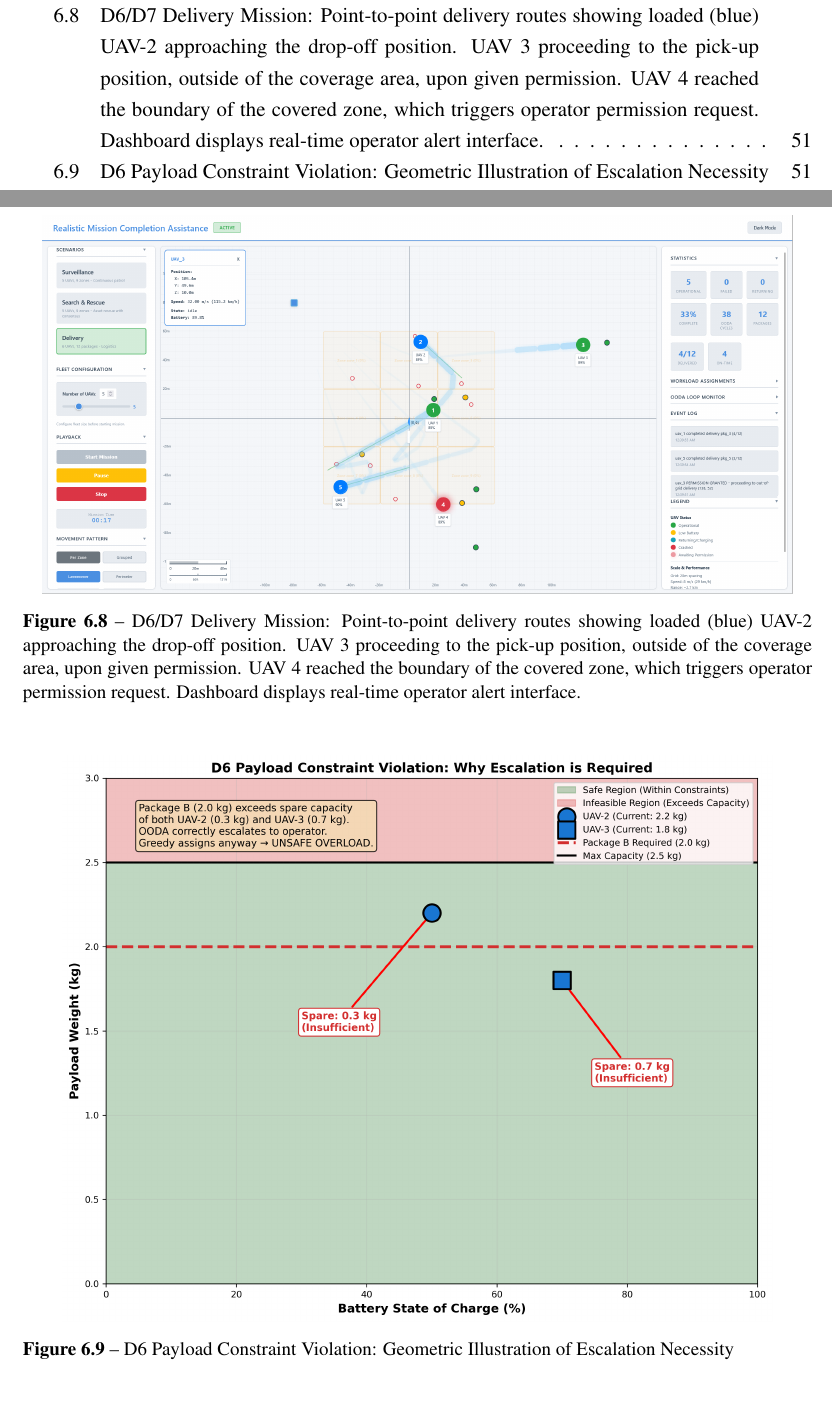
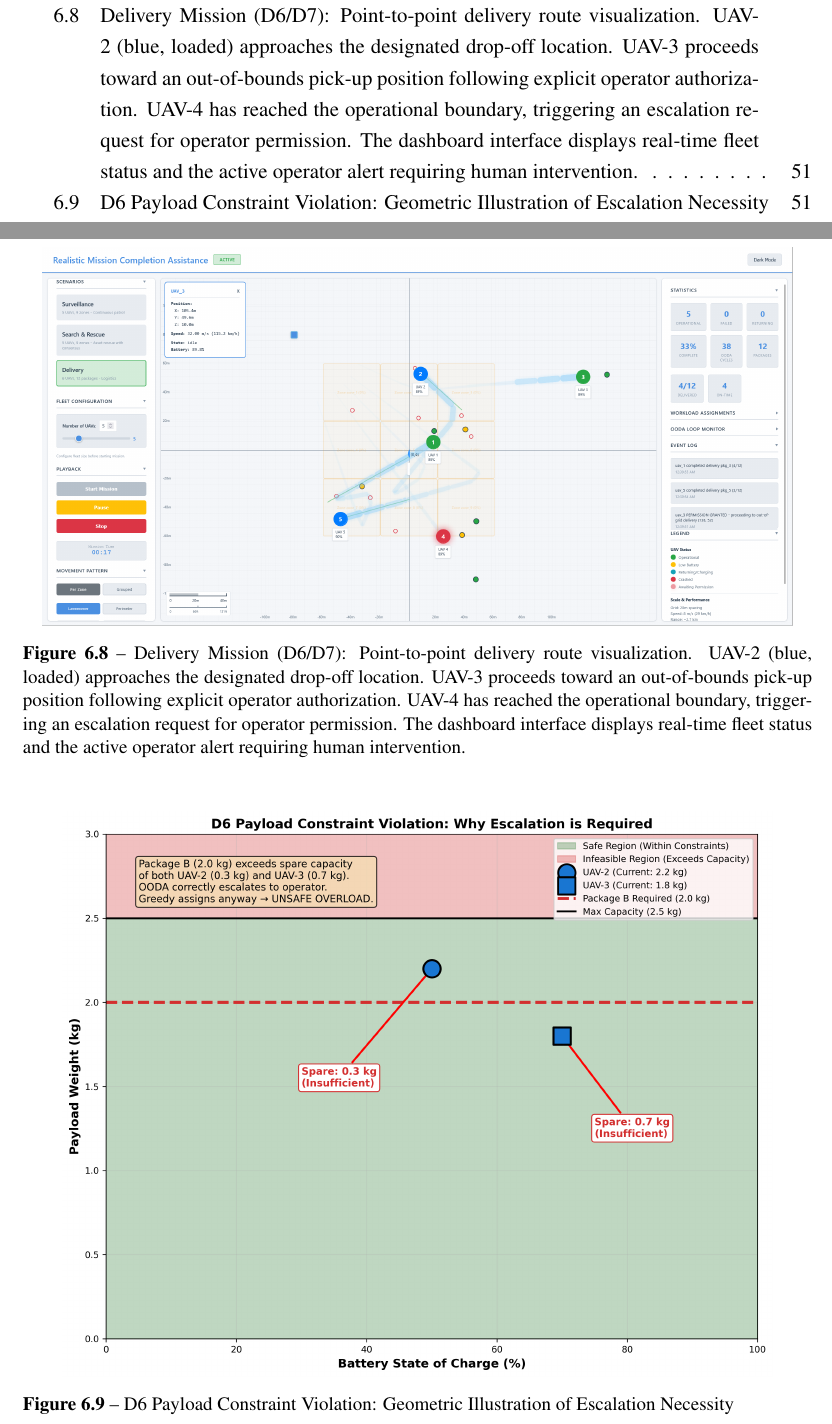
Before and after one commit to vriez/multi_uav_ooda_system, a LaTeX thesis (tcc.tex): two parts of pages 12 and 65 of 75, joined at a grey line, cut at the place of the change, the shorter picture padded with empty space. Compiled offline with pdfLaTeX.

Commit message:
Images captions update

```diff
--- a/tcc.tex
+++ b/tcc.tex
@@ -1593,7 +1593,7 @@ These results validate a crucial principle often overlooked in autonomous system
 \begin{figure}[H]
 \centering
 \includegraphics[width=0.95\textwidth]{images/delivery_dashboard.png}
-\caption{D6/D7 Delivery Mission: Point-to-point delivery routes showing loaded (blue) UAV-2 approaching the drop-off position. UAV 3 proceeding to the pick-up position, outside of the coverage area, upon given permission. UAV 4 reached the boundary of the covered zone, which triggers operator permission request. Dashboard displays real-time operator alert interface.}
+\caption{Delivery Mission (D6/D7): Point-to-point delivery route visualization. UAV-2 (blue, loaded) approaches the designated drop-off location. UAV-3 proceeds toward an out-of-bounds pick-up position following explicit operator authorization. UAV-4 has reached the operational boundary, triggering an escalation request for operator permission. The dashboard interface displays real-time fleet status and the active operator alert requiring human intervention.}
 \label{fig:delivery_trajectory}
 \end{figure}
 
```
